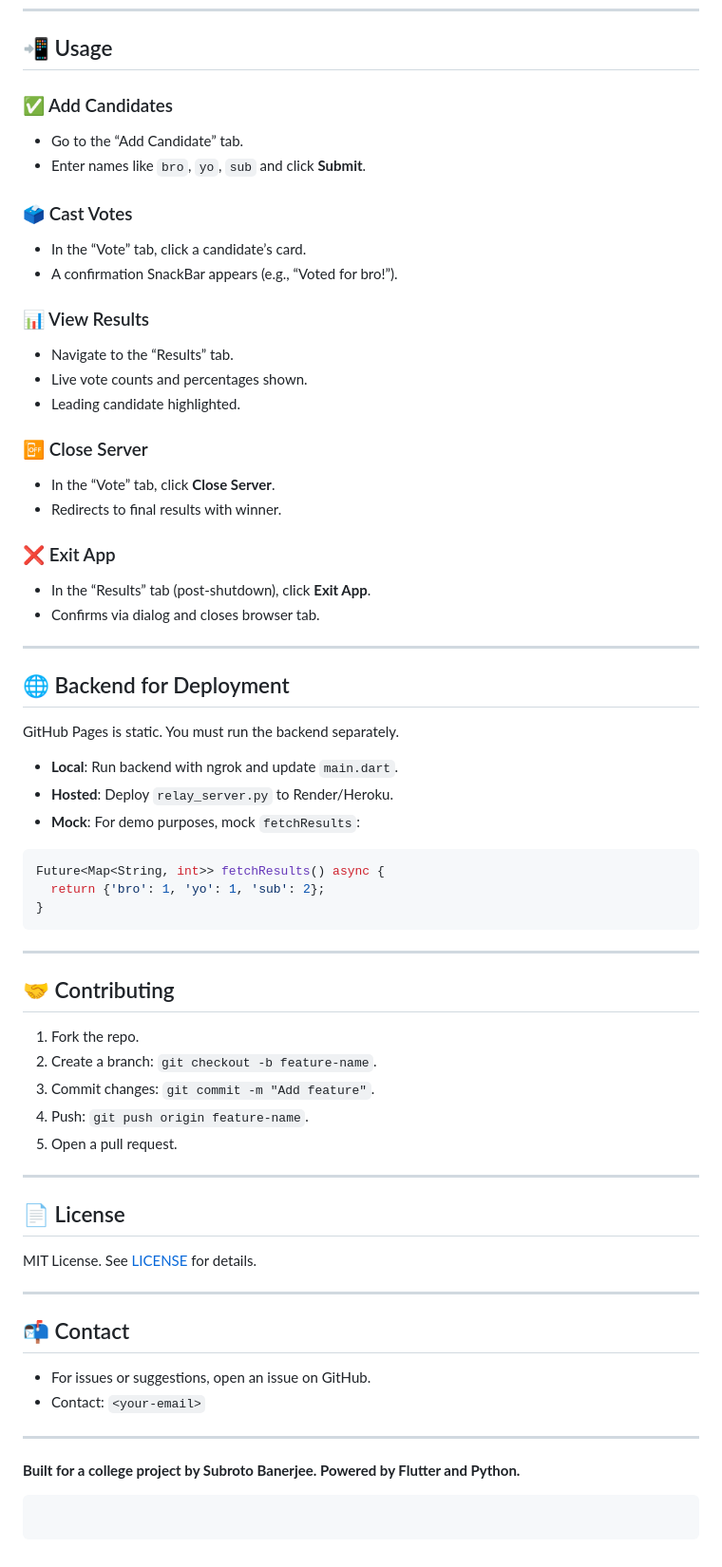
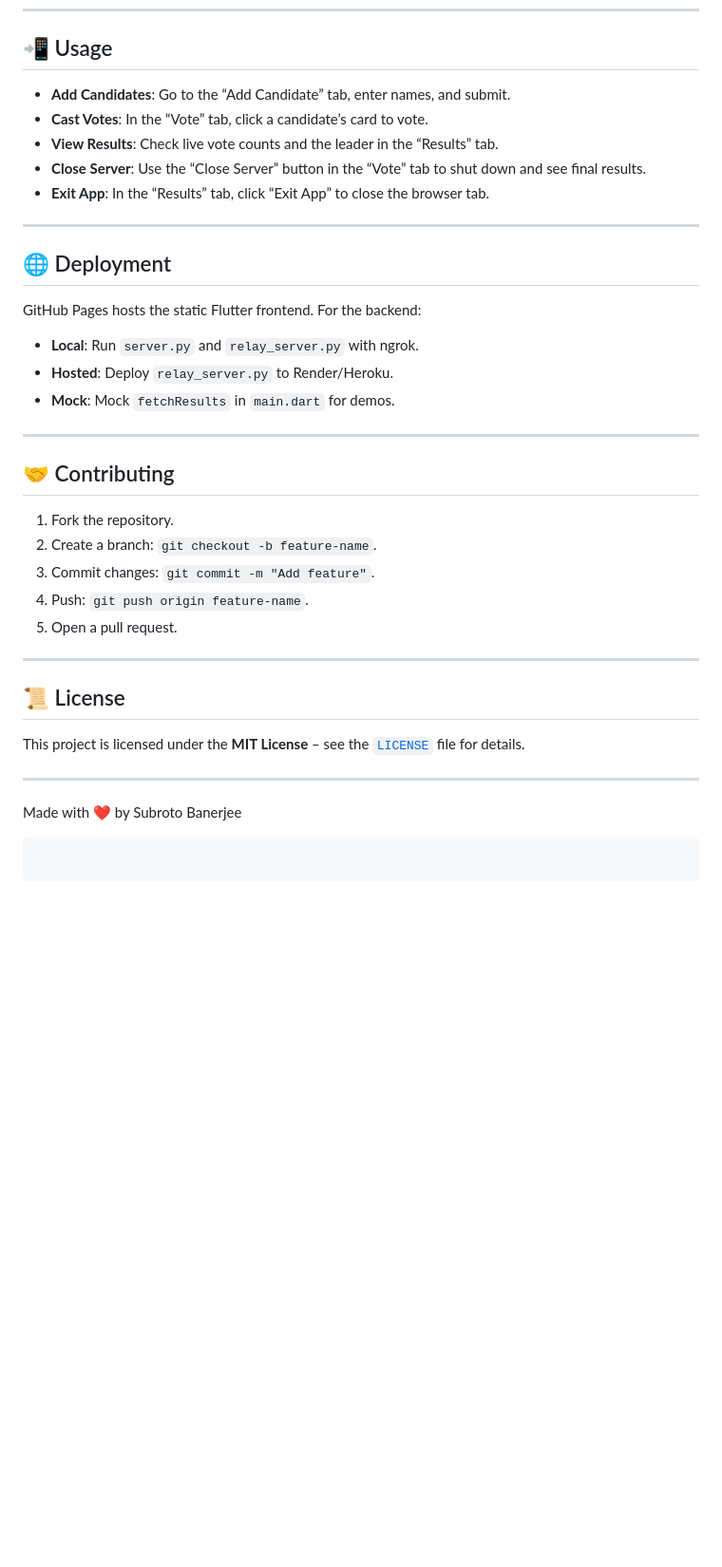
Before and after one commit to TeeWrath/votely, a Markdown page: README.md, the part around one of its changes. Shown at 95% size. GitHub-like rendering; blank space fills up the shorter version.

Commit message:
better readme

````diff
--- a/README.md
+++ b/README.md
@@ -85,52 +85,26 @@ flutter build web --release
 
 ## 📲 Usage
 
-### ✅ Add Candidates
-
-- Go to the “Add Candidate” tab.
-- Enter names like `bro`, `yo`, `sub` and click **Submit**.
-
-### 🗳️ Cast Votes
-
-- In the “Vote” tab, click a candidate’s card.
-- A confirmation SnackBar appears (e.g., “Voted for bro!”).
-
-### 📊 View Results
-
-- Navigate to the “Results” tab.
-- Live vote counts and percentages shown.
-- Leading candidate highlighted.
-
-### 📴 Close Server
-
-- In the “Vote” tab, click **Close Server**.
-- Redirects to final results with winner.
-
-### ❌ Exit App
-
-- In the “Results” tab (post-shutdown), click **Exit App**.
-- Confirms via dialog and closes browser tab.
+- **Add Candidates**: Go to the “Add Candidate” tab, enter names, and submit.
+- **Cast Votes**: In the “Vote” tab, click a candidate’s card to vote.
+- **View Results**: Check live vote counts and the leader in the “Results” tab.
+- **Close Server**: Use the “Close Server” button in the “Vote” tab to shut down and see final results.
+- **Exit App**: In the “Results” tab, click “Exit App” to close the browser tab.
 
 ---
 
-## 🌐 Backend for Deployment
+## 🌐 Deployment
 
-GitHub Pages is static. You must run the backend separately.
+GitHub Pages hosts the static Flutter frontend. For the backend:
+- **Local**: Run `server.py` and `relay_server.py` with ngrok.
+- **Hosted**: Deploy `relay_server.py` to Render/Heroku.
+- **Mock**: Mock `fetchResults` in `main.dart` for demos.
 
-- **Local**: Run backend with ngrok and update `main.dart`.
-- **Hosted**: Deploy `relay_server.py` to Render/Heroku.
-- **Mock**: For demo purposes, mock `fetchResults`:
-
-```dart
-Future<Map<String, int>> fetchResults() async {
-  return {'bro': 1, 'yo': 1, 'sub': 2};
-}
-```
 ---
 
 ## 🤝 Contributing
 
-1. Fork the repo.
+1. Fork the repository.
 2. Create a branch: `git checkout -b feature-name`.
 3. Commit changes: `git commit -m "Add feature"`.
 4. Push: `git push origin feature-name`.
@@ -138,18 +112,11 @@ Future<Map<String, int>> fetchResults() async {
 
 ---
 
-## 📄 License
+## 📜 License
 
-MIT License. See [LICENSE](LICENSE) for details.
+This project is licensed under the **MIT License** – see the [`LICENSE`](LICENSE) file for details.
 
 ---
 
-## 📬 Contact
-
-- For issues or suggestions, open an issue on GitHub.
-- Contact: `<your-email>`
-
----
-
-**Built for a college project by Subroto Banerjee. Powered by Flutter and Python.**
+Made with ❤️ by Subroto Banerjee
 ```
````
Also changed, not shown: other parts of README.md (+57 -57 lines).
